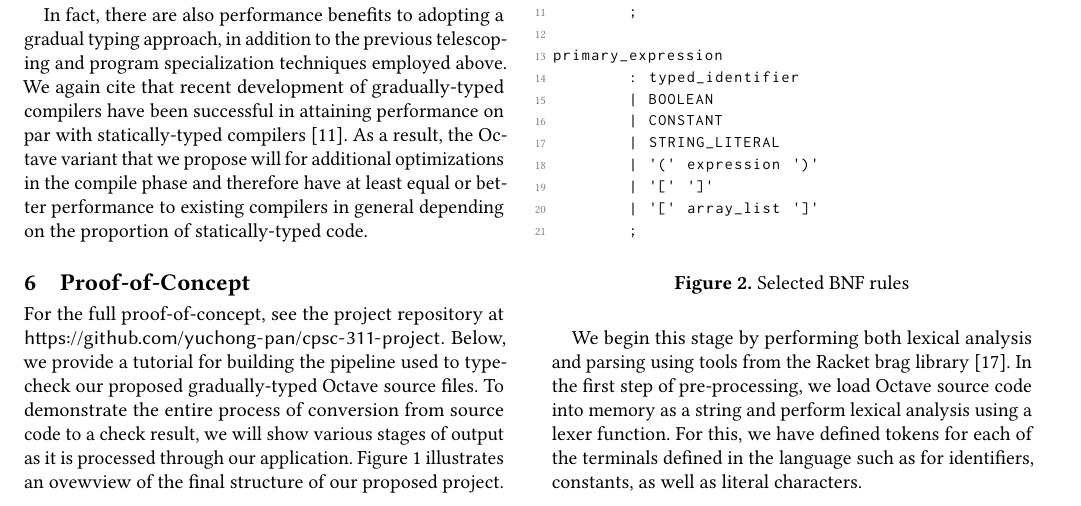
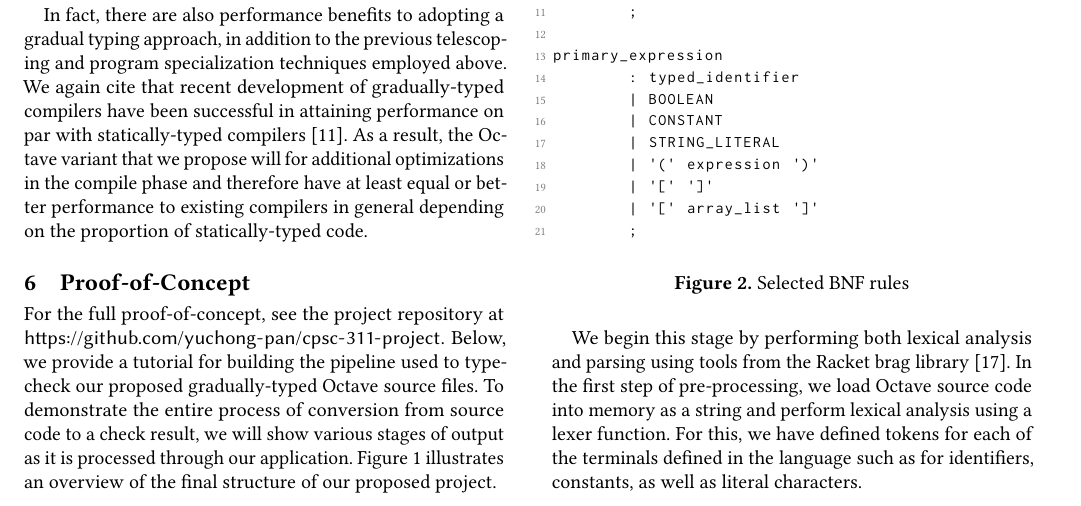
Before and after one commit to yuchong-pan/gradual-octave, a LaTeX paper (project-plan-proof/project-plan-proof.tex, which reads project-plan-proof/project-plan-proof-body.tex): part of page 3 of 8, cut so that both start at the same text. Compiled offline with pdfLaTeX.

Commit message:
Fixed a typo in project-plan-proof

```diff
--- a/project-plan-proof/project-plan-proof-body.tex
+++ b/project-plan-proof/project-plan-proof-body.tex
@@ -50,7 +50,7 @@ Additionally, previous projects such as \citet{chauhan2003type} and \citet{olmos
 In fact, there are also performance benefits to adopting a gradual typing approach, in addition to the previous telescoping and program specialization techniques employed above. We again cite that recent development of gradually-typed compilers have been successful in attaining performance on par with statically-typed compilers \cite{kuhlenschmidt2018efficient}. As a result, the Octave variant that we propose will for additional optimizations in the compile phase and therefore have at least equal or better performance to existing compilers in general depending on the proportion of statically-typed code.
 
 \section{Proof-of-Concept}
-For the full proof-of-concept, see the project repository at \url{https://github.com/yuchong-pan/cpsc-311-project}. Below, we provide a tutorial for building the pipeline used to type-check our proposed gradually-typed Octave source files. To demonstrate the entire process of conversion from source code to a check result, we will show various stages of output as it is processed through our application. Figure \ref{fig:overview} illustrates an ovewview of the final structure of our proposed project.
+For the full proof-of-concept, see the project repository at \url{https://github.com/yuchong-pan/cpsc-311-project}. Below, we provide a tutorial for building the pipeline used to type-check our proposed gradually-typed Octave source files. To demonstrate the entire process of conversion from source code to a check result, we will show various stages of output as it is processed through our application. Figure \ref{fig:overview} illustrates an overview of the final structure of our proposed project.
 
 \begin{figure}[h]
     \centering
```
Also changed, not shown: project-plan-proof/project-plan-proof.pdf.
